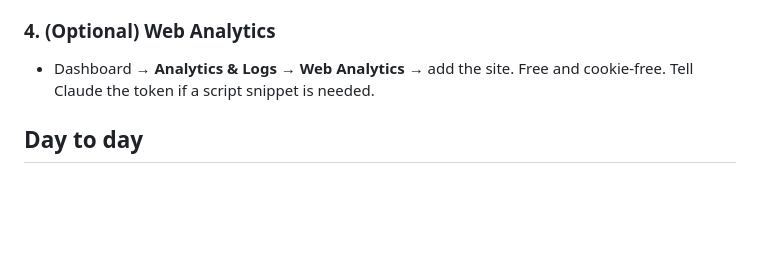
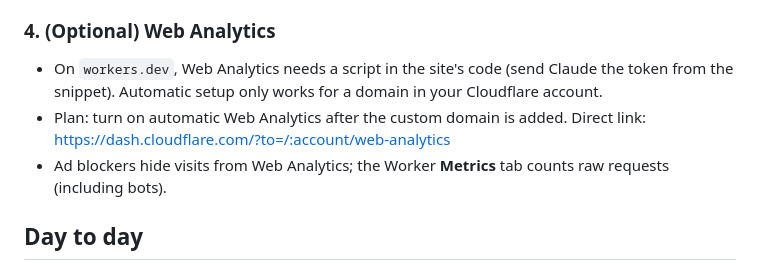
Before and after one commit to dhwuho/harrywu_personal_pages, a Markdown page: docs/deploy.md, the part around the change. Drawn GitHub-style; blank space fills up the shorter version.

```diff
--- a/docs/deploy.md
+++ b/docs/deploy.md
@@ -48,7 +48,9 @@ Dashboard menu names can shift a little; look for the closest match.
 
 ### 4. (Optional) Web Analytics
 
-- Dashboard → **Analytics & Logs** → **Web Analytics** → add the site. Free and cookie-free. Tell Claude the token if a script snippet is needed.
+- On `workers.dev`, Web Analytics needs a script in the site's code (send Claude the token from the snippet). Automatic setup only works for a domain in your Cloudflare account.
+- Plan: turn on automatic Web Analytics after the custom domain is added. Direct link: https://dash.cloudflare.com/?to=/:account/web-analytics
+- Ad blockers hide visits from Web Analytics; the Worker **Metrics** tab counts raw requests (including bots).
 
 ## Day to day
 
```
Also changed, not shown: docs/progress.md (+3 -2 lines).
